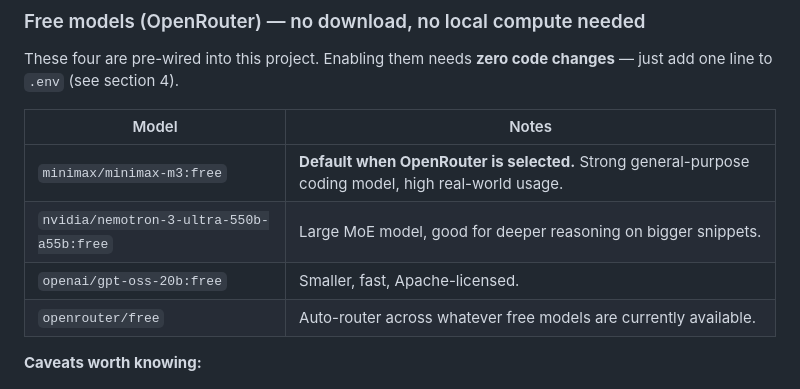
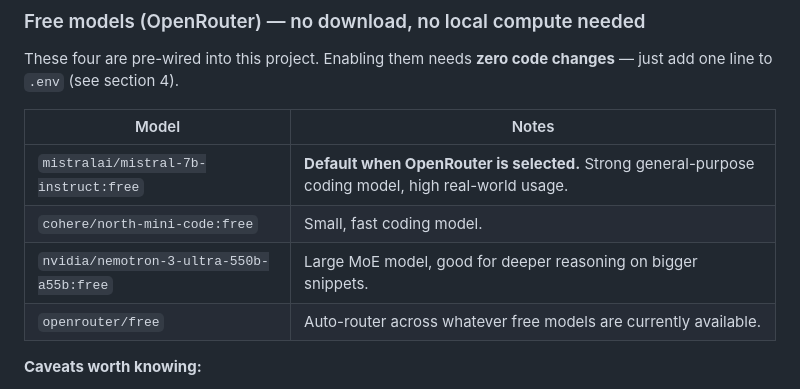
Before and after one commit to veebinvarshan/AI-Code-Reviewer, a Markdown page: README.md, the part around the change. Rendered like a GitHub page.

Commit message:
Update OpenRouter models table in README to match current code

```diff
--- a/README.md
+++ b/README.md
@@ -60,9 +60,9 @@ changes** — just add one line to `.env` (see section 4).
 
 | Model | Notes |
 |---|---|
-| `minimax/minimax-m3:free` | **Default when OpenRouter is selected.** Strong general-purpose coding model, high real-world usage. |
+| `mistralai/mistral-7b-instruct:free` | **Default when OpenRouter is selected.** Strong general-purpose coding model, high real-world usage. |
+| `cohere/north-mini-code:free` | Small, fast coding model. |
 | `nvidia/nemotron-3-ultra-550b-a55b:free` | Large MoE model, good for deeper reasoning on bigger snippets. |
-| `openai/gpt-oss-20b:free` | Smaller, fast, Apache-licensed. |
 | `openrouter/free` | Auto-router across whatever free models are currently available. |
 
 **Caveats worth knowing:**
```
